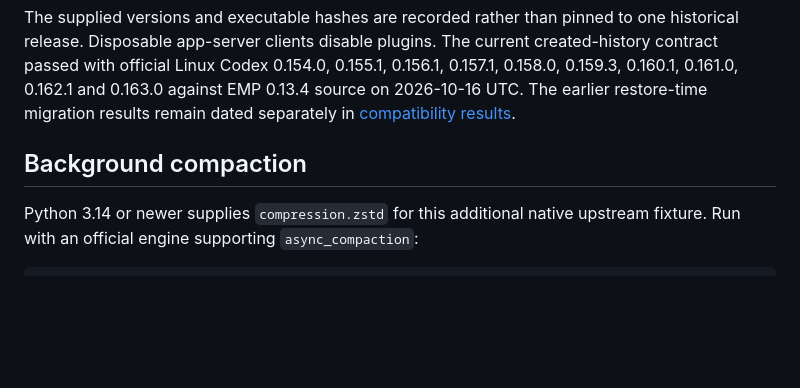
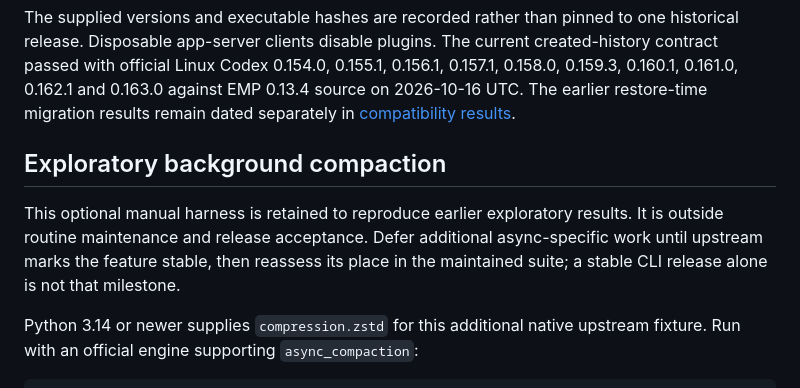
Before and after one commit to Killow1998/EasyMultiProvider, a Markdown page: scripts/native_restore_acceptance/README.md, the part around the change. GitHub-like rendering; blank space fills up the shorter version.

```diff
--- a/scripts/native_restore_acceptance/README.md
+++ b/scripts/native_restore_acceptance/README.md
@@ -28,7 +28,13 @@ python3 -B -m scripts.native_restore_acceptance \
 
 The supplied versions and executable hashes are recorded rather than pinned to one historical release. Disposable app-server clients disable plugins. The current created-history contract passed with official Linux Codex 0.154.0, 0.155.1, 0.156.1, 0.157.1, 0.158.0, 0.159.3, 0.160.1, 0.161.0, 0.162.1 and 0.163.0 against EMP 0.13.4 source on 2026-10-16 UTC. The earlier restore-time migration results remain dated separately in [compatibility results](../../docs/codex-compatibility.md).
 
-## Background compaction
+## Exploratory background compaction
+
+This optional manual harness is retained to reproduce earlier exploratory
+results. It is outside routine maintenance and release acceptance. Defer
+additional async-specific work until upstream marks the feature stable, then
+reassess its place in the maintained suite; a stable CLI release alone is not
+that milestone.
 
 Python 3.14 or newer supplies `compression.zstd` for this additional native
 upstream fixture. Run with an official engine supporting `async_compaction`:
```
Also changed, not shown: docs/codex-compatibility.md (+14 -3 lines).
